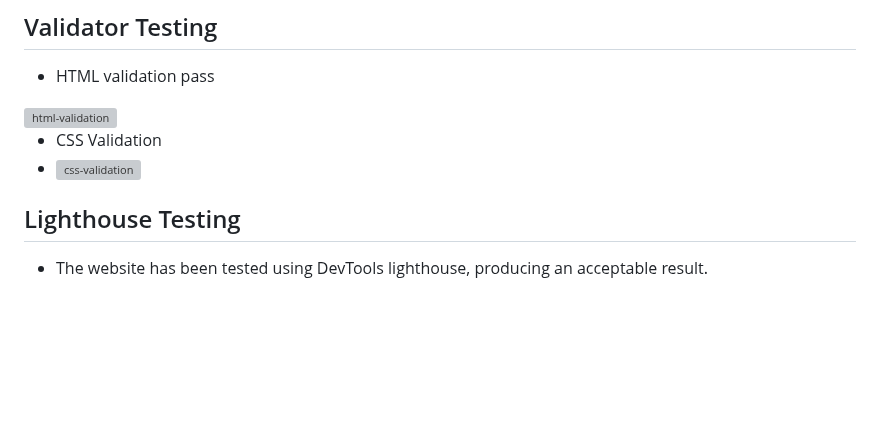
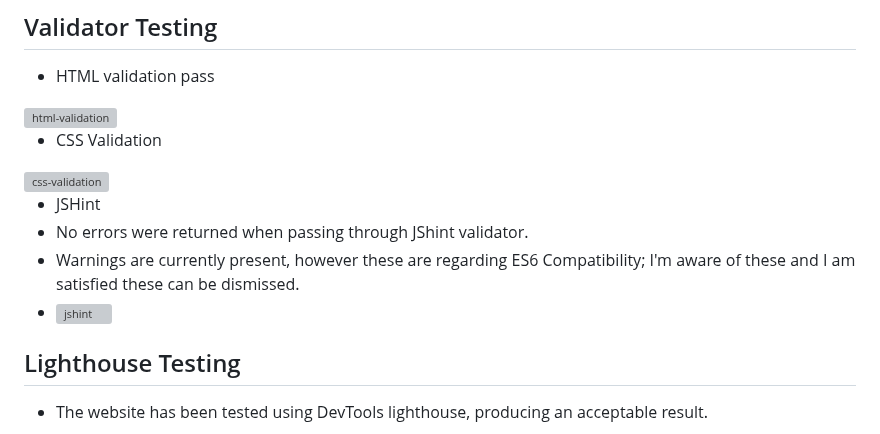
Before and after one commit to garethrogers2828/Football-Quiz, a Markdown page: README.md, the part around the change. Drawn GitHub-style; blank space fills up the shorter version; grey boxes are pictures that could not be loaded.

```diff
--- a/README.md
+++ b/README.md
@@ -196,7 +196,12 @@ https://garethrogers2828.github.io/Football-Quiz/
 <img width="1826" height="930" alt="html-validation" src="https://github.com/user-attachments/assets/742eec72-d3bf-4e04-99be-e2783ece152a" />
 
 - CSS Validation
-- <img width="1836" height="470" alt="css-validation" src="https://github.com/user-attachments/assets/46e92c93-21f8-4dfd-94fb-bb34f657a021" />
+ <img width="1836" height="470" alt="css-validation" src="https://github.com/user-attachments/assets/46e92c93-21f8-4dfd-94fb-bb34f657a021" />
+
+- JSHint
+- No errors were returned when passing through JShint validator.
+- Warnings are currently present, however these are regarding ES6 Compatibility; I'm aware of these and I am satisfied these can be dismissed.
+- <img width="1894" height="282" alt="jshint" src="https://github.com/user-attachments/assets/504f0be5-7774-4f36-9313-ceea4840d872" />
 
 
 
```
